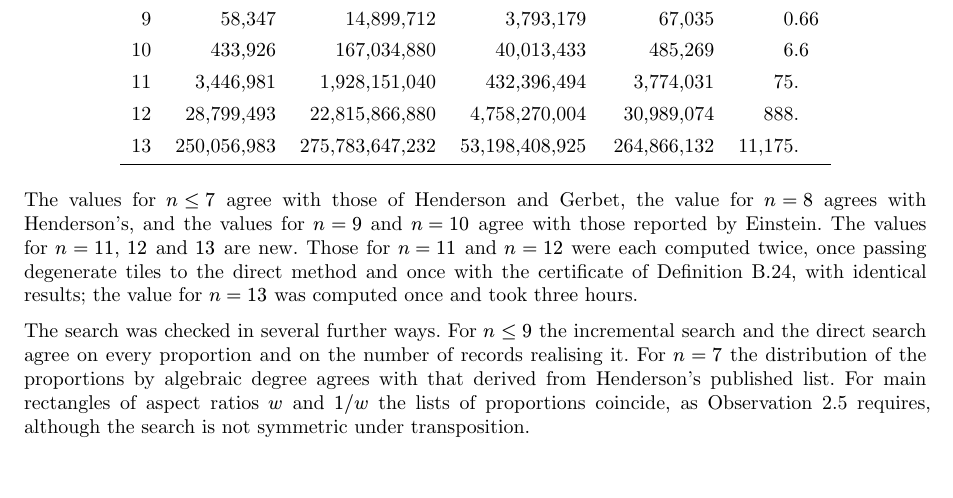
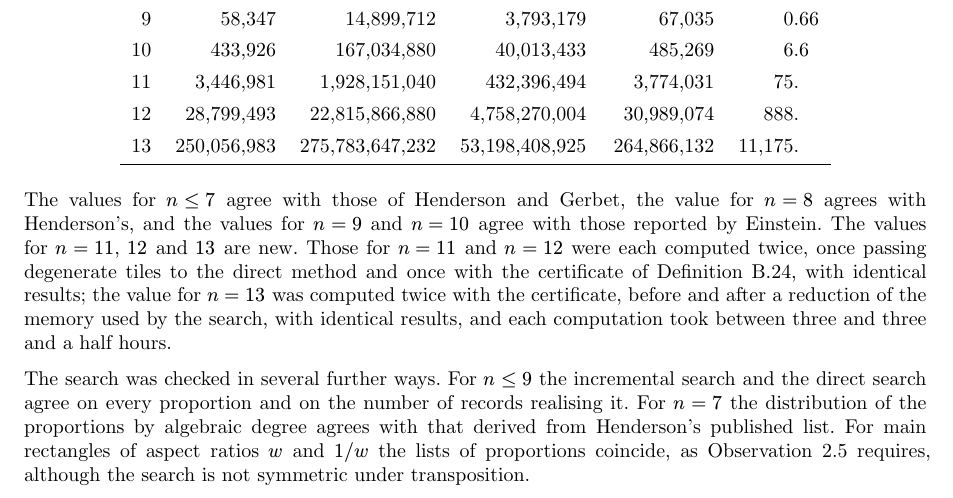
Before and after one commit to sg495/rectiling, a Typst document (paper/main.typ): part of page 19 of 83, cut so that both start at the same text. Compiled offline with Typst 0.15.

Commit message:
State in the paper that a(13) was computed twice.
The paper now records the second computation of the value for thirteen tiles, and the compiled paper is rebuilt.

Co-Authored-By: Claude Opus 5.5 <noreply@anthropic.com>

```diff
--- a/paper/main.typ
+++ b/paper/main.typ
@@ -841,7 +841,7 @@ The third is the number of distinct polynomials with a root in $[1, infinity)$ t
 
 The values for $n <= 7$ agree with those of Henderson and Gerbet, the value for $n = 8$ agrees with Henderson's, and the values for $n = 9$ and $n = 10$ agree with those reported by Einstein.
 The values for $n = 11$, $12$ and $13$ are new.
-Those for $n = 11$ and $n = 12$ were each computed twice, once passing degenerate tiles to the direct method and once with the certificate of @def:check, with identical results; the value for $n = 13$ was computed once and took three hours.
+Those for $n = 11$ and $n = 12$ were each computed twice, once passing degenerate tiles to the direct method and once with the certificate of @def:check, with identical results; the value for $n = 13$ was computed twice with the certificate, before and after a reduction of the memory used by the search, with identical results, and each computation took between three and three and a half hours.
 
 The search was checked in several further ways.
 For $n <= 9$ the incremental search and the direct search agree on every proportion and on the number of records realising it.
```
Also changed, not shown: 1 other file.
